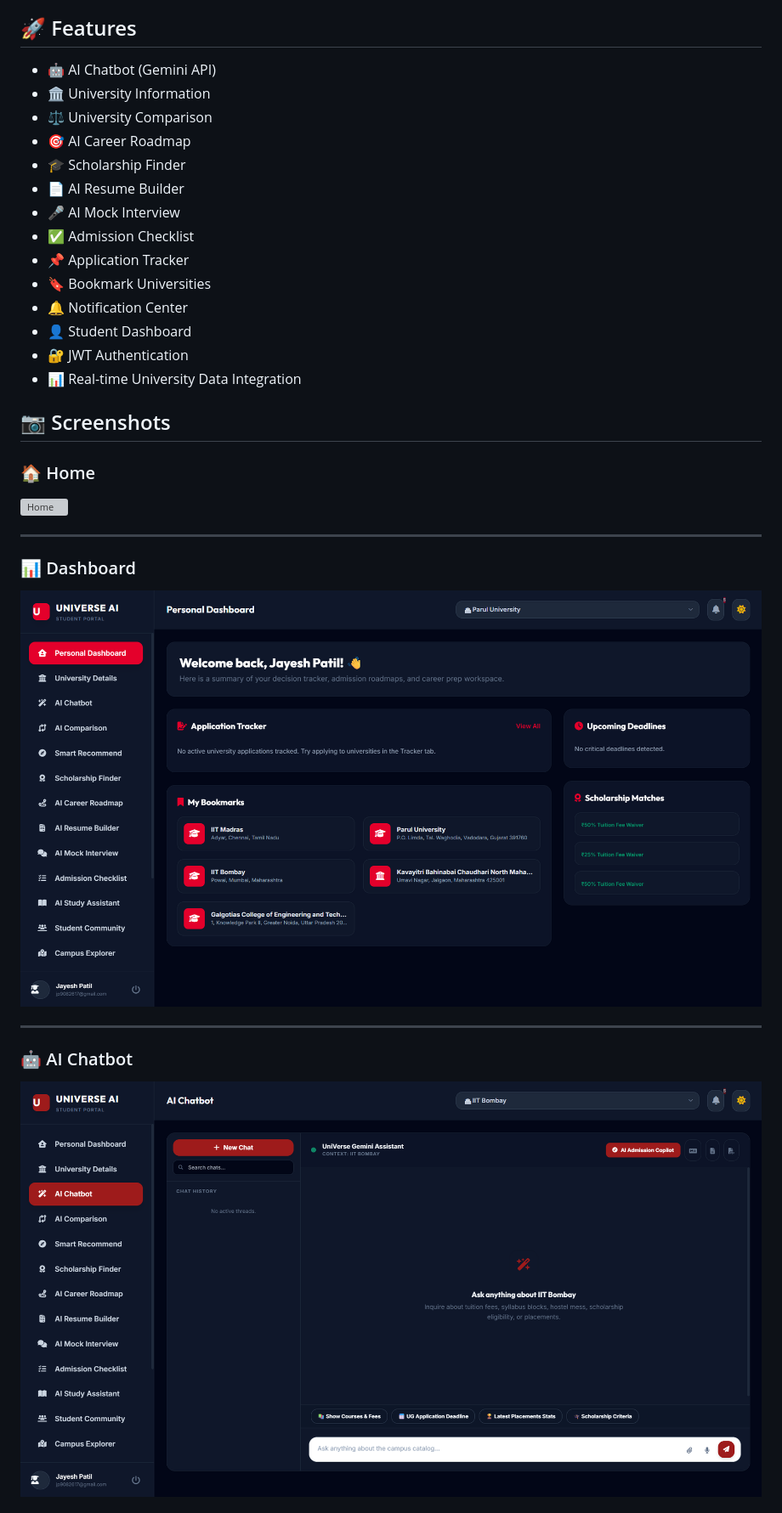
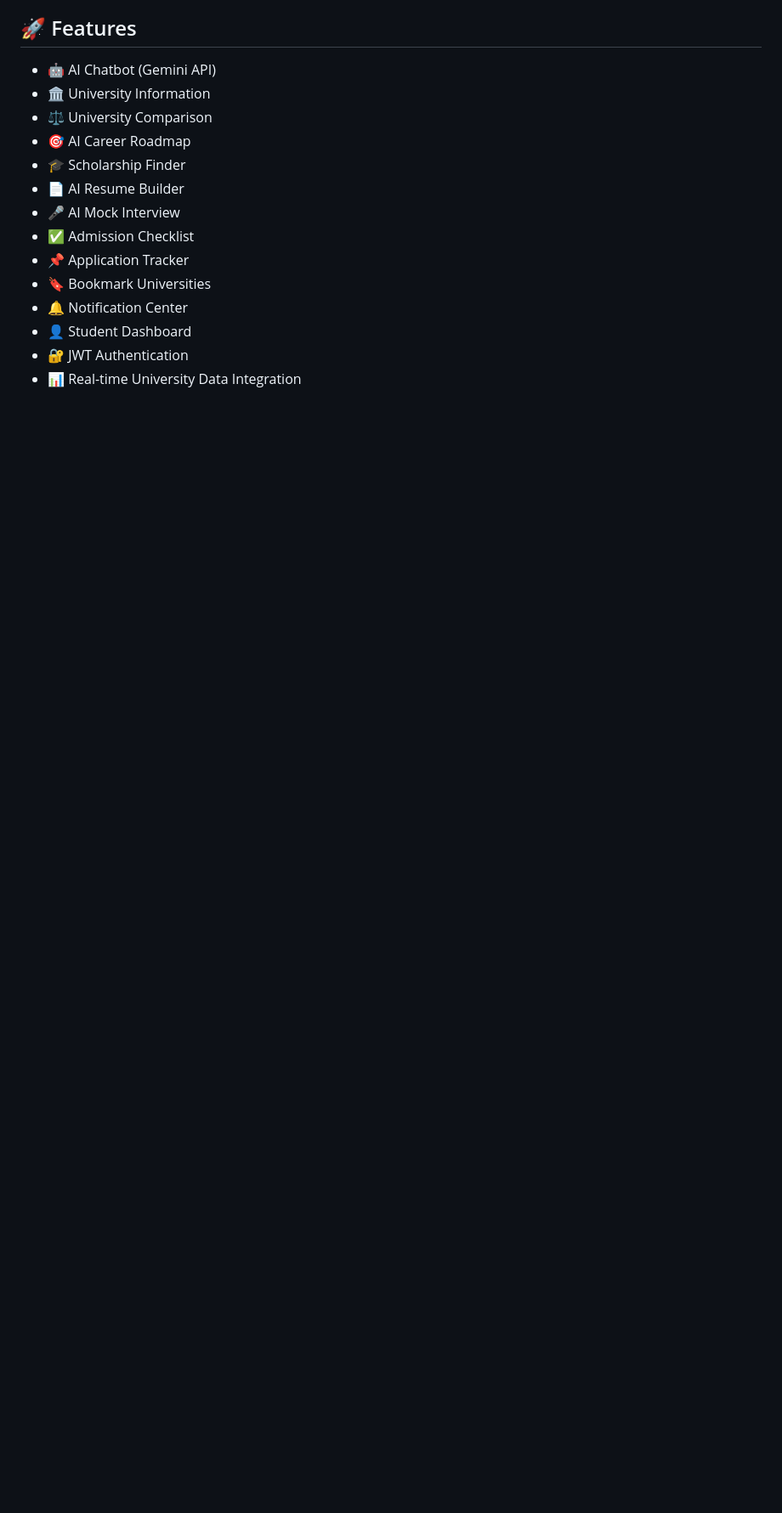
Before and after one commit to jayesh-84/UniVerse-AI, a Markdown page: README.md, the part around one of its changes. Shown at 85% size. Drawn GitHub-style; blank space fills up the shorter version; grey boxes are pictures that could not be loaded.

Commit message:
Remove duplicate screenshots section

```diff
--- a/README.md
+++ b/README.md
@@ -110,18 +110,3 @@ An AI-powered Smart University Decision Platform that helps students explore uni
 - 🔐 JWT Authentication
 - 📊 Real-time University Data Integration
 
-## 📷 Screenshots
-
-### 🏠 Home
-![Home](screenshots/home.png)
-
----
-
-### 📊 Dashboard
-![Dashboard](screenshots/dashboard.png)
-
----
-
-### 🤖 AI Chatbot
-![AI Chatbot](screenshots/ai-chatbot.png)
-
```
Also changed, not shown: other parts of README.md (+0 -44 lines).
